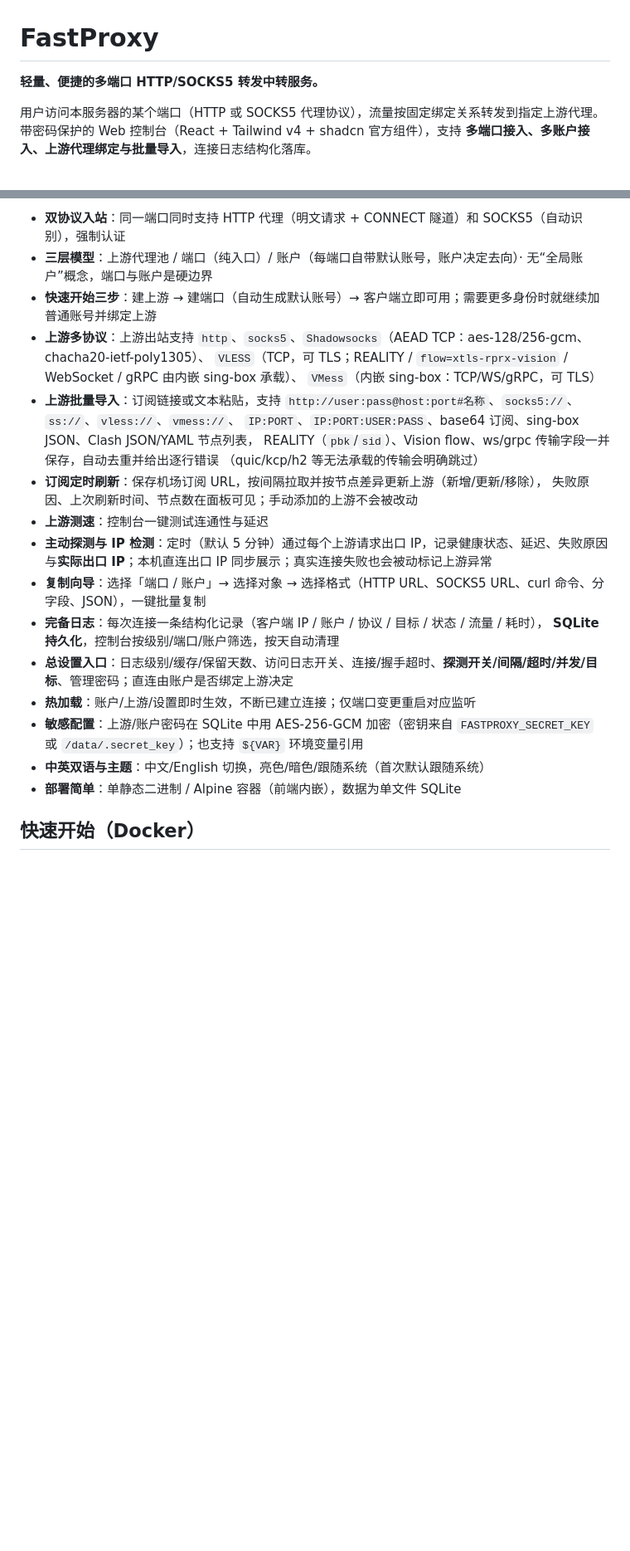
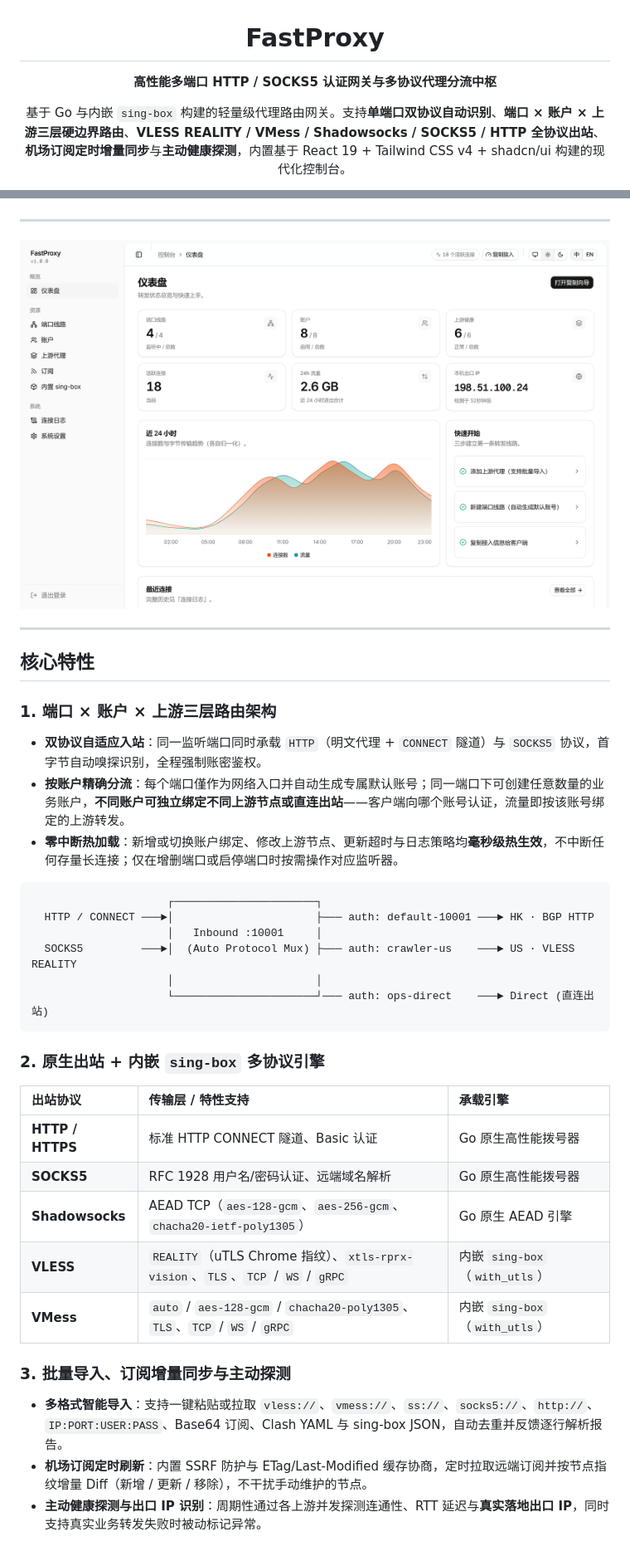
Before and after one commit to handsomezhuzhu/fastproxy, a Markdown page: README.md, 2 parts joined by grey strips. Shown at 83% size. GitHub-like rendering; pictures changed too: docs/assets/dashboard.png (added); blank space fills up the shorter version.

````diff
--- a/README.md
+++ b/README.md
@@ -1,6 +3,6 @@
 # FastProxy
 
-**轻量、便捷的多端口 HTTP/SOCKS5 转发中转服务。**
+**高性能多端口 HTTP / SOCKS5 认证网关与多协议代理分流中枢**
 
-用户访问本服务器的某个端口（HTTP 或 SOCKS5 代理协议），流量按固定绑定关系转发到指定上游代理。带密码保护的 Web 控制台（React + Tailwind v4 + shadcn 官方组件），支持 **多端口接入、多账户接入、上游代理绑定与批量导入**，连接日志结构化落库。
+基于 Go 与内嵌 `sing-box` 构建的轻量级代理路由网关。支持**单端口双协议自动识别**、**端口 × 账户 × 上游三层硬边界路由**、**VLESS REALITY / VMess / Shadowsocks / SOCKS5 / HTTP 全协议出站**、**机场订阅定时增量同步**与**主动健康探测**，内置基于 React 19 + Tailwind CSS v4 + shadcn/ui 构建的现代化控制台。
 
@@ -8,26 +14,45 @@
 
-- **双协议入站**：同一端口同时支持 HTTP 代理（明文请求 + CONNECT 隧道）和 SOCKS5（自动识别），强制认证
-- **三层模型**：上游代理池 / 端口（纯入口）/ 账户（每端口自带默认账号，账户决定去向）· 无“全局账户”概念，端口与账户是硬边界
-- **快速开始三步**：建上游 → 建端口（自动生成默认账号）→ 客户端立即可用；需要更多身份时就继续加普通账号并绑定上游
-- **上游多协议**：上游出站支持 `http`、`socks5`、`Shadowsocks`（AEAD TCP：aes-128/256-gcm、chacha20-ietf-poly1305）、
-  `VLESS`（TCP，可 TLS；REALITY / `flow=xtls-rprx-vision` / WebSocket / gRPC 由内嵌 sing-box 承载）、
-  `VMess`（内嵌 sing-box：TCP/WS/gRPC，可 TLS）
-- **上游批量导入**：订阅链接或文本粘贴，支持
-  `http://user:pass@host:port#名称`、`socks5://`、`ss://`、`vless://`、`vmess://`、
-  `IP:PORT`、`IP:PORT:USER:PASS`、base64 订阅、sing-box JSON、Clash JSON/YAML 节点列表，
-  REALITY（`pbk`/`sid`）、Vision flow、ws/grpc 传输字段一并保存，自动去重并给出逐行错误
-  （quic/kcp/h2 等无法承载的传输会明确跳过）
-- **订阅定时刷新**：保存机场订阅 URL，按间隔拉取并按节点差异更新上游（新增/更新/移除），
-  失败原因、上次刷新时间、节点数在面板可见；手动添加的上游不会被改动
-- **上游测速**：控制台一键测试连通性与延迟
-- **主动探测与 IP 检测**：定时（默认 5 分钟）通过每个上游请求出口 IP，记录健康状态、延迟、失败原因与**实际出口 IP**；本机直连出口 IP 同步展示；真实连接失败也会被动标记上游异常
-- **复制向导**：选择「端口 / 账户」→ 选择对象 → 选择格式（HTTP URL、SOCKS5 URL、curl 命令、分字段、JSON），一键批量复制
-- **完备日志**：每次连接一条结构化记录（客户端 IP / 账户 / 协议 / 目标 / 状态 / 流量 / 耗时），
-  **SQLite 持久化**，控制台按级别/端口/账户筛选，按天自动清理
-- **总设置入口**：日志级别/缓存/保留天数、访问日志开关、连接/握手超时、**探测开关/间隔/超时/并发/目标**、管理密码；直连由账户是否绑定上游决定
-- **热加载**：账户/上游/设置即时生效，不断已建立连接；仅端口变更重启对应监听
-- **敏感配置**：上游/账户密码在 SQLite 中用 AES-256-GCM 加密（密钥来自 `FASTPROXY_SECRET_KEY` 或 `/data/.secret_key`）；也支持 `${VAR}` 环境变量引用
-- **中英双语与主题**：中文/English 切换，亮色/暗色/跟随系统（首次默认跟随系统）
-- **部署简单**：单静态二进制 / Alpine 容器（前端内嵌），数据为单文件 SQLite
+</div>
 
-## 快速开始（Docker）
+---
+
+<p align="center">
+  <picture>
+    <source media="(prefers-color-scheme: dark)" srcset="./docs/assets/dashboard-dark.png" />
+    <source media="(prefers-color-scheme: light)" srcset="./docs/assets/dashboard.png" />
+    <img alt="FastProxy Console Dashboard" src="./docs/assets/dashboard.png" width="100%" />
+  </picture>
+</p>
+
+---
+
+## 核心特性
+
+### 1. 端口 × 账户 × 上游三层路由架构
+- **双协议自适应入站**：同一监听端口同时承载 `HTTP`（明文代理 + `CONNECT` 隧道）与 `SOCKS5` 协议，首字节自动嗅探识别，全程强制账密鉴权。
+- **按账户精确分流**：每个端口僅作为网络入口并自动生成专属默认账号；同一端口下可创建任意数量的业务账户，**不同账户可独立绑定不同上游节点或直连出站**——客户端向哪个账号认证，流量即按该账号绑定的上游转发。
+- **零中断热加载**：新增或切换账户绑定、修改上游节点、更新超时与日志策略均**毫秒级热生效**，不中断任何存量长连接；仅在增删端口或启停端口时按需操作对应监听器。
+
+```
+                     ┌──────────────────────┐
+  HTTP / CONNECT ───►│                      ├─── auth: default-10001 ───► HK · BGP HTTP
+                     │   Inbound :10001     │
+  SOCKS5         ───►│  (Auto Protocol Mux) ├─── auth: crawler-us    ───► US · VLESS REALITY
+                     │                      │
+                     └──────────────────────┘─── auth: ops-direct    ───► Direct (直连出站)
+```
+
+### 2. 原生出站 + 内嵌 `sing-box` 多协议引擎
+| 出站协议 | 传输层 / 特性支持 | 承载引擎 |
+| :--- | :--- | :--- |
+| **HTTP / HTTPS** | 标准 HTTP CONNECT 隧道、Basic 认证 | Go 原生高性能拨号器 |
+| **SOCKS5** | RFC 1928 用户名/密码认证、远端域名解析 | Go 原生高性能拨号器 |
+| **Shadowsocks** | AEAD TCP（`aes-128-gcm`、`aes-256-gcm`、`chacha20-ietf-poly1305`） | Go 原生 AEAD 引擎 |
+| **VLESS** | `REALITY`（uTLS Chrome 指纹）、`xtls-rprx-vision`、`TLS`、`TCP` / `WS` / `gRPC` | 内嵌 `sing-box`（`with_utls`） |
+| **VMess** | `auto` / `aes-128-gcm` / `chacha20-poly1305`、`TLS`、`TCP` / `WS` / `gRPC` | 内嵌 `sing-box`（`with_utls`） |
+
+### 3. 批量导入、订阅增量同步与主动探测
+- **多格式智能导入**：支持一键粘贴或拉取 `vless://`、`vmess://`、`ss://`、`socks5://`、`http://`、`IP:PORT:USER:PASS`、Base64 订阅、Clash YAML 与 sing-box JSON，自动去重并反馈逐行解析报告。
+- **机场订阅定时刷新**：内置 SSRF 防护与 ETag/Last-Modified 缓存协商，定时拉取远端订阅并按节点指纹增量 Diff（新增 / 更新 / 移除），不干扰手动维护的节点。
+- **主动健康探测与出口 IP 识别**：周期性通过各上游并发探测连通性、RTT 延迟与**真实落地出口 IP**，同时支持真实业务转发失败时被动标记异常。
+
````
Also changed, not shown: other parts of README.md (+138 -98 lines), docs/assets/accounts-copy.png (added), docs/assets/dashboard-dark.png (added), docs/assets/login.png (added), docs/assets/upstreams.png (added).
